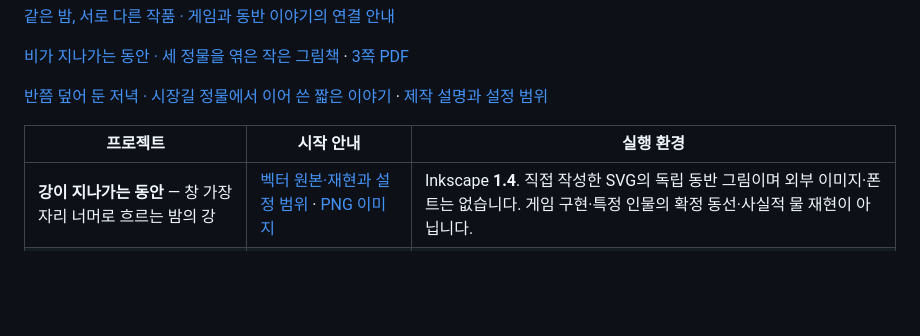
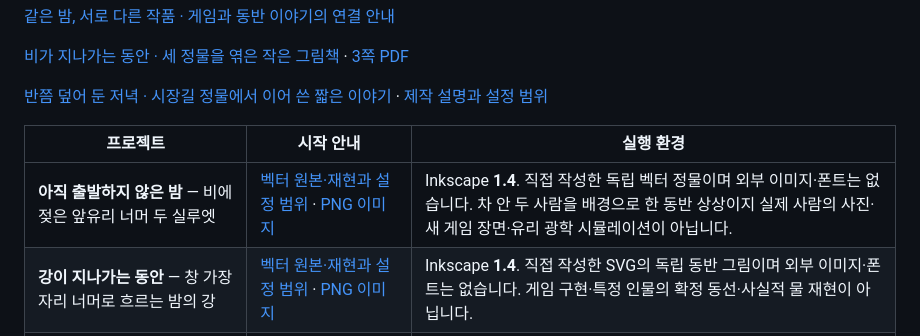
Before and after one commit to Hagazzusa/for-dots, a Markdown page: README.md, the part around the change. GitHub-like rendering; blank space fills up the shorter version.

Commit message:
아직 출발하지 않은 밤: 비 오는 차 안의 두 사람

```diff
--- a/README.md
+++ b/README.md
@@ -13,6 +13,7 @@
 
 | 프로젝트 | 시작 안내 | 실행 환경 |
 |---|---|---|
+| **아직 출발하지 않은 밤** — 비에 젖은 앞유리 너머 두 실루엣 | [벡터 원본·재현과 설정 범위](still-together/README.md) · [PNG 이미지](still-together/still_together.png) | Inkscape **1.4**. 직접 작성한 독립 벡터 정물이며 외부 이미지·폰트는 없습니다. 차 안 두 사람을 배경으로 한 동반 상상이지 실제 사람의 사진·새 게임 장면·유리 광학 시뮬레이션이 아닙니다. |
 | **강이 지나가는 동안** — 창 가장자리 너머로 흐르는 밤의 강 | [벡터 원본·재현과 설정 범위](river-between-stops/README.md) · [PNG 이미지](river-between-stops/river_between_stops.png) | Inkscape **1.4**. 직접 작성한 SVG의 독립 동반 그림이며 외부 이미지·폰트는 없습니다. 게임 구현·특정 인물의 확정 동선·사실적 물 재현이 아닙니다. |
 | **환경 방향 부호 비교** — 물 풍경에 적용한 World 가우스 중심의 오류와 수정 | [관찰·재현·한계](cloud-sign-study/README.md) · [수정 전후](cloud-sign-study/sign_comparison.png) | Blender **4.3.2**, NumPy·Pillow. 주요 입력의 부호 한 값 비교이며 전체 상태 동일성·순수 반사 기여율·자연스러운 물 표현의 성공을 주장하지 않습니다. |
 | **평면 물 경계 · 2×2 기준 실험** — 환경 띠와 바닥 명도의 조건별 출력 | [연구·재현·한계](water-halfspace-study/README.md) · [2×2 비교](water-halfspace-study/matrix.png) | Blender **4.3.2**, NumPy·Pillow. 이상화 단일 경계이며 ROI·입사각·격자 위상이 섞인 선형 출력 비교입니다. Fresnel 반사율·통계적 유의성·물 인지 성공을 입증하지 않습니다. |
```
Also changed, not shown: GALLERY.md (+11 -1 lines), still-together/README.md (added, +30 -0 lines), still-together/still_together.png (added), 5 other files.
